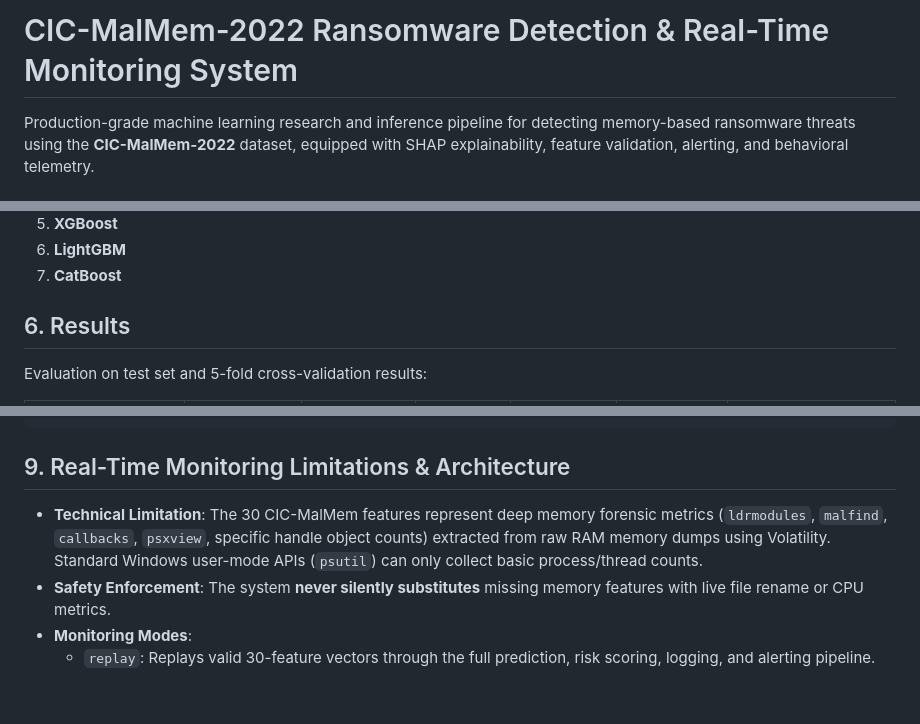
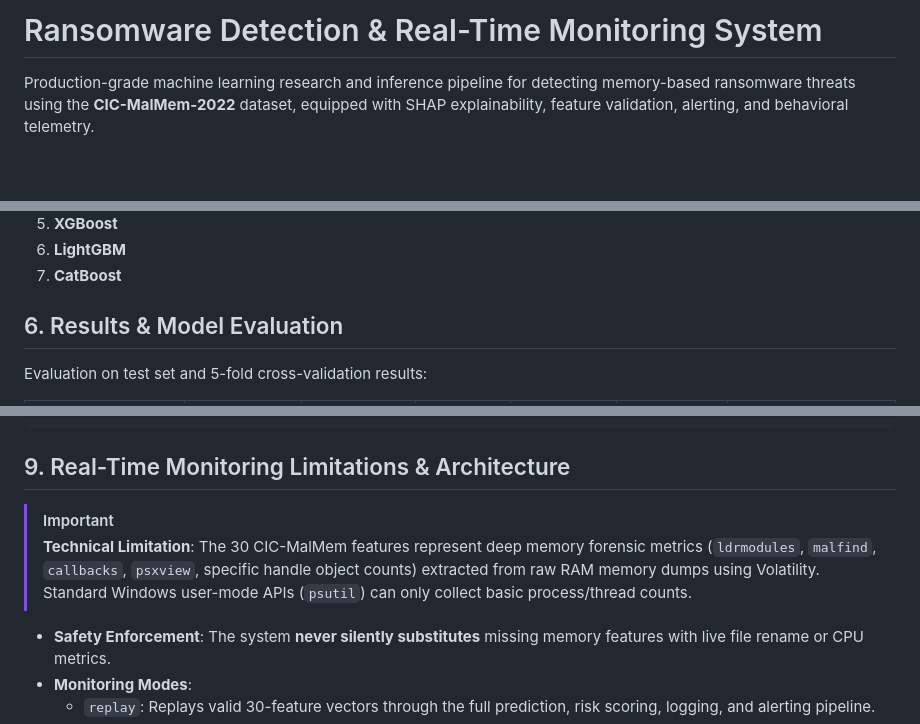
Before and after one commit to Monishwaran45/Ransomeware-, a Markdown page: README.md, 3 parts joined by grey strips. Drawn GitHub-style; blank space fills up the shorter version.

````diff
--- a/README.md
+++ b/README.md
@@ -1,4 +1,4 @@
-# CIC-MalMem-2022 Ransomware Detection & Real-Time Monitoring System
+# Ransomware Detection & Real-Time Monitoring System
 
 Production-grade machine learning research and inference pipeline for detecting memory-based ransomware threats using the **CIC-MalMem-2022** dataset, equipped with SHAP explainability, feature validation, alerting, and behavioral telemetry.
 
@@ -37,7 +37,7 @@ The following 6 machine learning models were evaluated on the 30-feature subset:
 6. **LightGBM**
 7. **CatBoost**
 
-## 6. Results
+## 6. Results & Model Evaluation
 Evaluation on test set and 5-fold cross-validation results:
 
 | Model | Test Accuracy | Test Precision | Test Recall | Test F1-Score | Test ROC-AUC | 5-Fold CV F1 (Mean ± Std) |
@@ -94,7 +104,9 @@ Global and local model interpretability plots are generated under `reports/figur
 ```
 
 ## 9. Real-Time Monitoring Limitations & Architecture
-- **Technical Limitation**: The 30 CIC-MalMem features represent deep memory forensic metrics (`ldrmodules`, `malfind`, `callbacks`, `psxview`, specific handle object counts) extracted from raw RAM memory dumps using Volatility. Standard Windows user-mode APIs (`psutil`) can only collect basic process/thread counts.
+> [!IMPORTANT]
+> **Technical Limitation**: The 30 CIC-MalMem features represent deep memory forensic metrics (`ldrmodules`, `malfind`, `callbacks`, `psxview`, specific handle object counts) extracted from raw RAM memory dumps using Volatility. Standard Windows user-mode APIs (`psutil`) can only collect basic process/thread counts.
+
 - **Safety Enforcement**: The system **never silently substitutes** missing memory features with live file rename or CPU metrics.
 - **Monitoring Modes**:
   - `replay`: Replays valid 30-feature vectors through the full prediction, risk scoring, logging, and alerting pipeline.
````
Also changed, not shown: other parts of README.md (+16 -5 lines).
